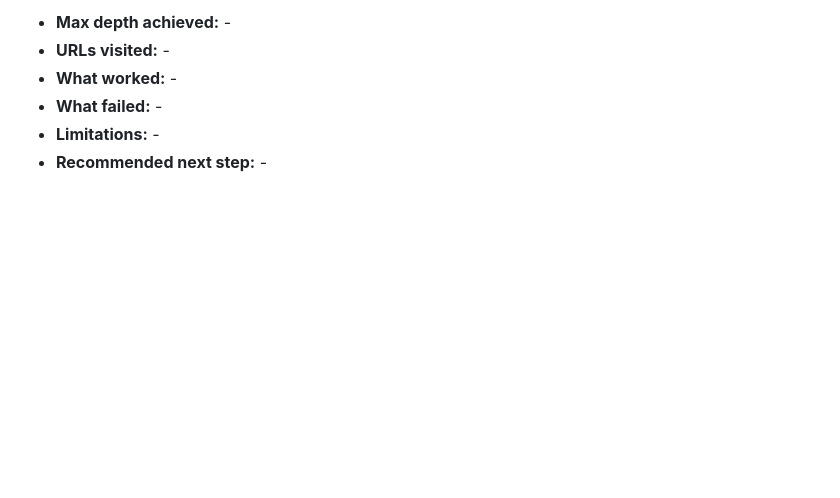
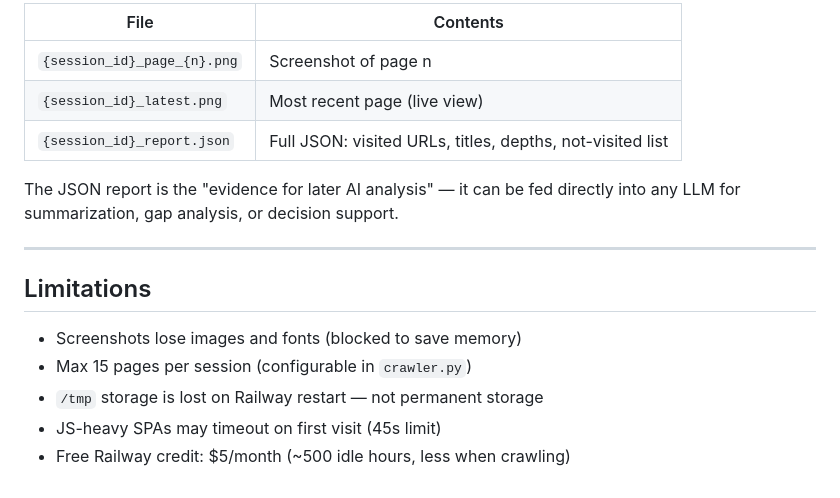
Before and after one commit to king05-dev/ai-info-acquisition, a Markdown page: README.md, the part around one of its changes. GitHub-like rendering; blank space fills up the shorter version.

```diff
--- a/README.md
+++ b/README.md
@@ -120,7 +139,18 @@ docker-compose up -d
 
-- **Max depth achieved:** -
-- **URLs visited:** -
-- **What worked:** -
-- **What failed:** -
-- **Limitations:** -
-- **Recommended next step:** -
+| File | Contents |
+|---|---|
+| `{session_id}_page_{n}.png` | Screenshot of page n |
+| `{session_id}_latest.png` | Most recent page (live view) |
+| `{session_id}_report.json` | Full JSON: visited URLs, titles, depths, not-visited list |
+
+The JSON report is the "evidence for later AI analysis" — it can be fed directly into any LLM for summarization, gap analysis, or decision support.
+
+---
+
+## Limitations
+
+- Screenshots lose images and fonts (blocked to save memory)
+- Max 15 pages per session (configurable in `crawler.py`)
+- `/tmp` storage is lost on Railway restart — not permanent storage
+- JS-heavy SPAs may timeout on first visit (45s limit)
+- Free Railway credit: $5/month (~500 idle hours, less when crawling)
```
Also changed, not shown: other parts of README.md (+90 -71 lines).
